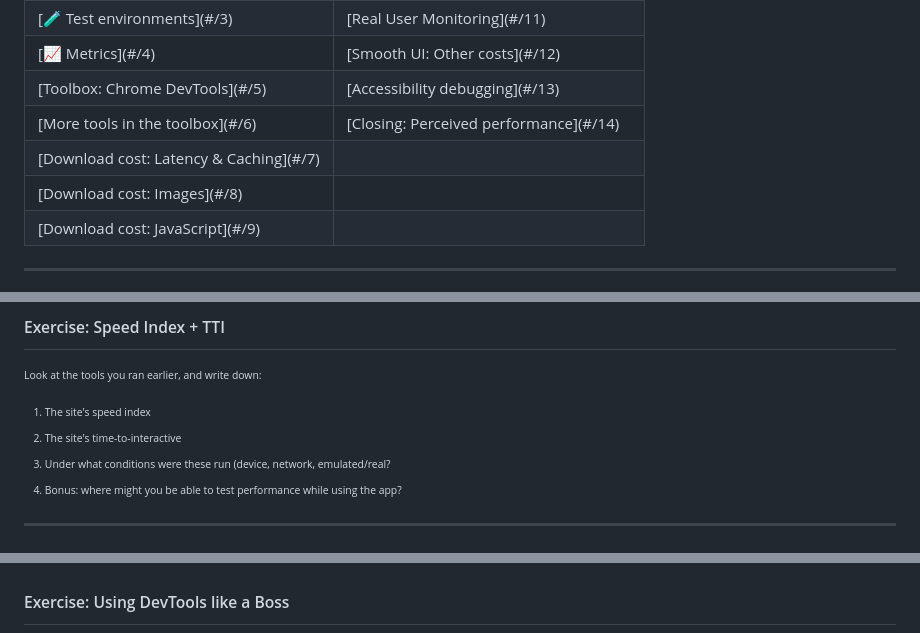
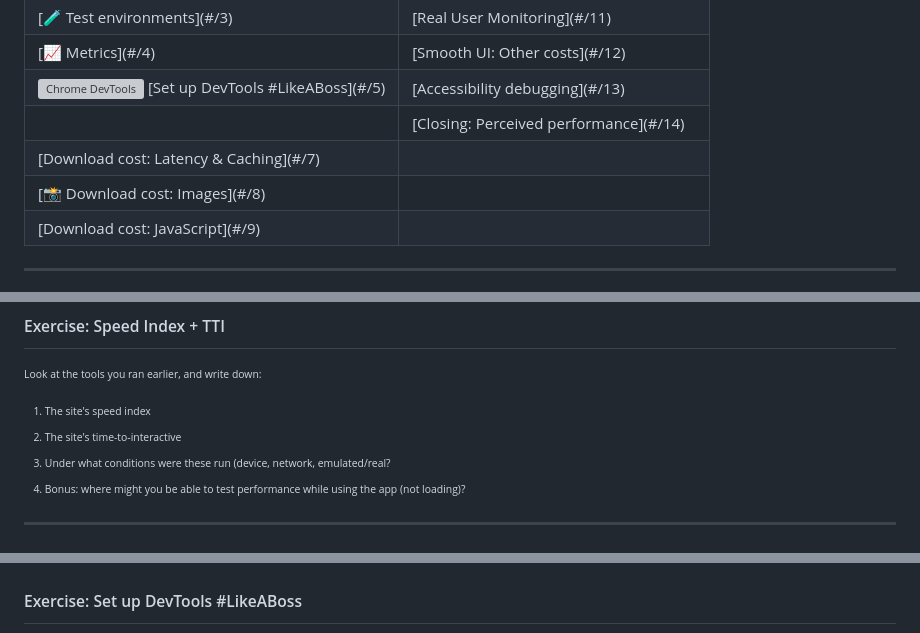
Before and after one commit to siakaramalegos/perf_workshop, a Markdown page: perf.md, 3 parts joined by grey strips. GitHub-like rendering; grey boxes are pictures that could not be loaded.

```diff
--- a/perf.md
+++ b/perf.md
@@ -51,11 +51,14 @@ Note: Suggest pair programming and give them an opportunity to change seats.
       <td>[Smooth UI: Other costs](#/12)</td>
     </tr>
     <tr>
-      <td>[Toolbox: Chrome DevTools](#/5)</td>
+      <td>
+        <img class="nooutline" width="32px" style="margin:0 0 -6px 0" src="./images/tool-devtools.svg" alt="Chrome DevTools"/>
+        [Set up DevTools #LikeABoss](#/5)
+      </td>
       <td>[Accessibility debugging](#/13)</td>
     </tr>
     <tr>
-      <td>[More tools in the toolbox](#/6)</td>
+      <td></td>
       <td>[Closing: Perceived performance](#/14)</td>
     </tr>
     <tr>
@@ -63,7 +66,7 @@ Note: Suggest pair programming and give them an opportunity to change seats.
       <td></td>
     </tr>
     <tr>
-      <td>[Download cost: Images](#/8)</td>
+      <td>[📸 Download cost: Images](#/8)</td>
       <td></td>
     </tr>
     <tr>
@@ -362,7 +365,7 @@ Look at the tools you ran earlier, and write down:
 1. The site's speed index
 2. The site's time-to-interactive
 3. Under what conditions were these run (device, network, emulated/real?
-4. Bonus: where might you be able to test performance while using the app?
+4. Bonus: where might you be able to test performance while using the app (not loading)?
 
 ---
 
@@ -370,5 +375,5 @@ Look at the tools you ran earlier, and write down:
 
 -v-
 
-## Exercise: Using DevTools like a Boss
+## Exercise: Set up DevTools #LikeABoss
 
```
Also changed, not shown: other parts of perf.md (+24 -45 lines), images/no_extensions.png (added), 2 other files.
